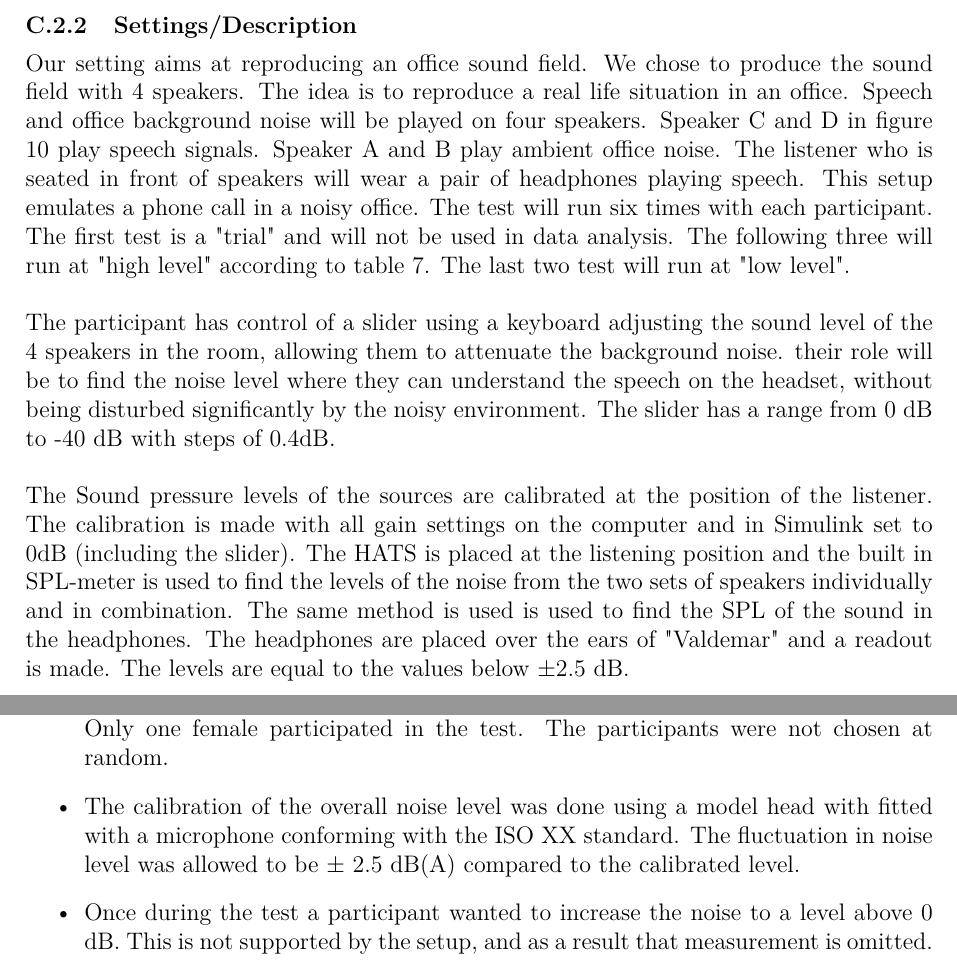
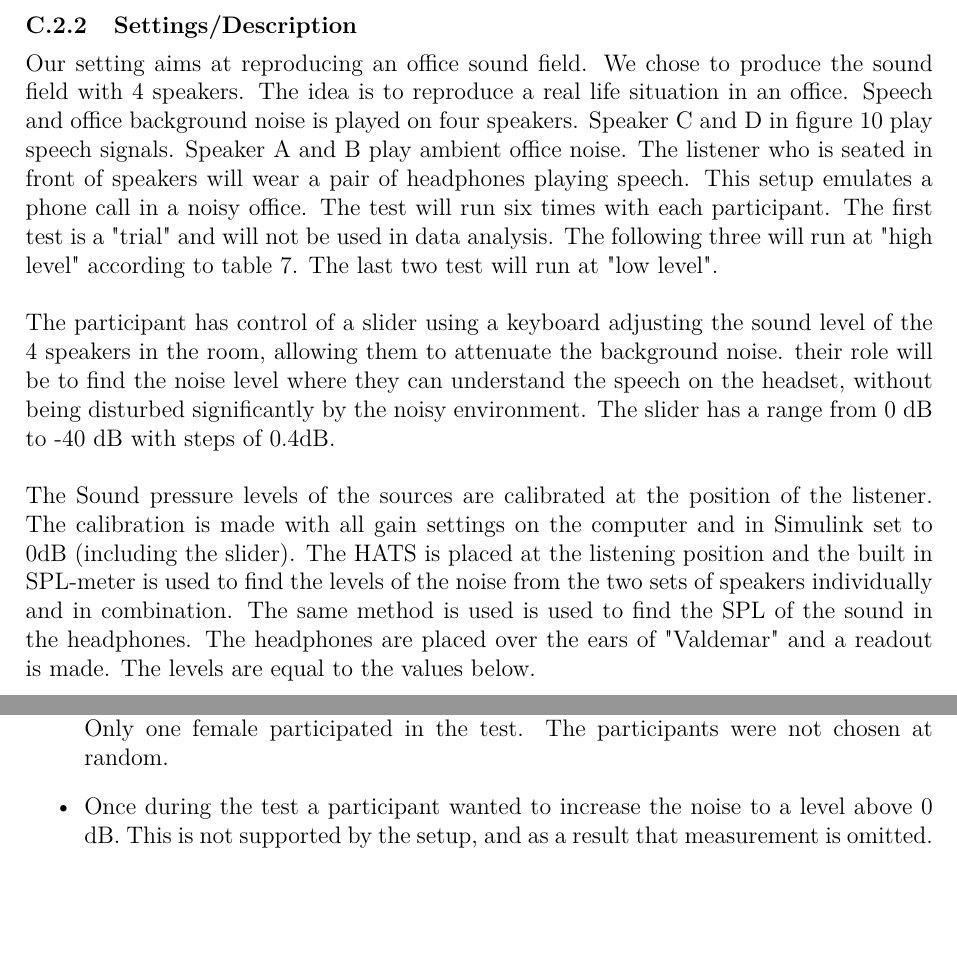
Before and after one commit to DieUbermensch/AAT7, a LaTeX thesis (Article/main.tex, which reads Journal/Experiments/NoiseAttenuation.tex): two parts of pages 17 and 21 of 22, joined at a grey line, cut so that both start at the same text, the shorter picture padded with empty space. Compiled offline with pdfLaTeX; TikZ figures are drawn from their code, not taken from saved files.

Commit message:
Small changes

```diff
--- a/Journal/Experiments/NoiseAttenuation.tex
+++ b/Journal/Experiments/NoiseAttenuation.tex
@@ -53,12 +53,12 @@ The materials used for the experiments is noted in table \ref{tab:UsedEquipmentL
 
 \subsubsection{Settings/Description}
 Our setting aims at reproducing an office sound field. We chose to produce the sound field with 4 speakers.
-The idea is to reproduce a real life situation in an office. Speech and office background noise will be played on four speakers. Speaker C and D in figure \ref{Fig:NoiseAttenuationExperimet} play speech signals. Speaker A and B play ambient office noise. The listener who is seated in front of speakers will wear a pair of headphones playing speech. This setup emulates a phone call in a noisy office. The test will run six times with each participant. The first test is a "trial" and will not be used in data analysis. The following three will run at "high level" according to table \ref{tab:SPLCalibration}. The last two test will run at "low level".
+The idea is to reproduce a real life situation in an office. Speech and office background noise is played on four speakers. Speaker C and D in figure \ref{Fig:NoiseAttenuationExperimet} play speech signals. Speaker A and B play ambient office noise. The listener who is seated in front of speakers will wear a pair of headphones playing speech. This setup emulates a phone call in a noisy office. The test will run six times with each participant. The first test is a "trial" and will not be used in data analysis. The following three will run at "high level" according to table \ref{tab:SPLCalibration}. The last two test will run at "low level".
 
 The participant has control of a slider using a keyboard adjusting the sound level of the 4 speakers in the room, allowing them to attenuate the background noise. their role will be to find the noise level where they can understand the speech on the headset, without being disturbed significantly by the noisy environment. The slider has a range from 0 dB to -40 dB with steps of 0.4dB.
 
 The Sound pressure levels of the sources are calibrated at the position of the listener. The calibration is made with all gain settings on the computer and in Simulink set to 0dB (including the slider). The HATS is placed at the listening position and the built in SPL-meter is used to find the levels of the noise from the two sets of speakers individually and in combination.
-The same method is used is used to find the SPL of the sound in the headphones. The headphones are placed over the ears of "Valdemar" and a readout is made. The levels are equal to the values below $\pm$2.5 dB. \\
+The same method is used is used to find the SPL of the sound in the headphones. The headphones are placed over the ears of "Valdemar" and a readout is made. The levels are equal to the values below.
 \begin{table} [H]
 \centering
 	\begin{tabular}{c c}											\toprule
@@ -171,7 +171,6 @@ Small corrections to the physical setup was also made.
 \item As the participants are human it is not possible to give them instructions that will make all of them understand exactly the same question.
 \item None of the participants were native English speakers. As all signals were in English, they might have a harder time separating the sound sources than they would in their native languages.
 \item All participants were from the institute of electronics at AAU. Quite a few studying acoustics and some having preliminary knowledge of the scope of our main project. Only one female participated in the test. The participants were not chosen at random.
-\item The calibration of the overall noise level was done using a model head with fitted with a microphone conforming with the ISO XX standard. The fluctuation in noise level was allowed to be $\pm$ 2.5 dB(A) compared to the calibrated level.
 \item Once during the test a participant wanted to increase the noise to a level above 0 dB. This is not supported by the setup, and as a result that measurement is omitted.
 \item Some om the participants chose levels very close to the boundary 0 dB. The participants might have been able to unknowingly count the amount of steps taken from the boundary.
 \end{itemize}
```
Also changed, not shown: Journal/Experiments/NoiseAttenuation.tex (4 more changed lines).
